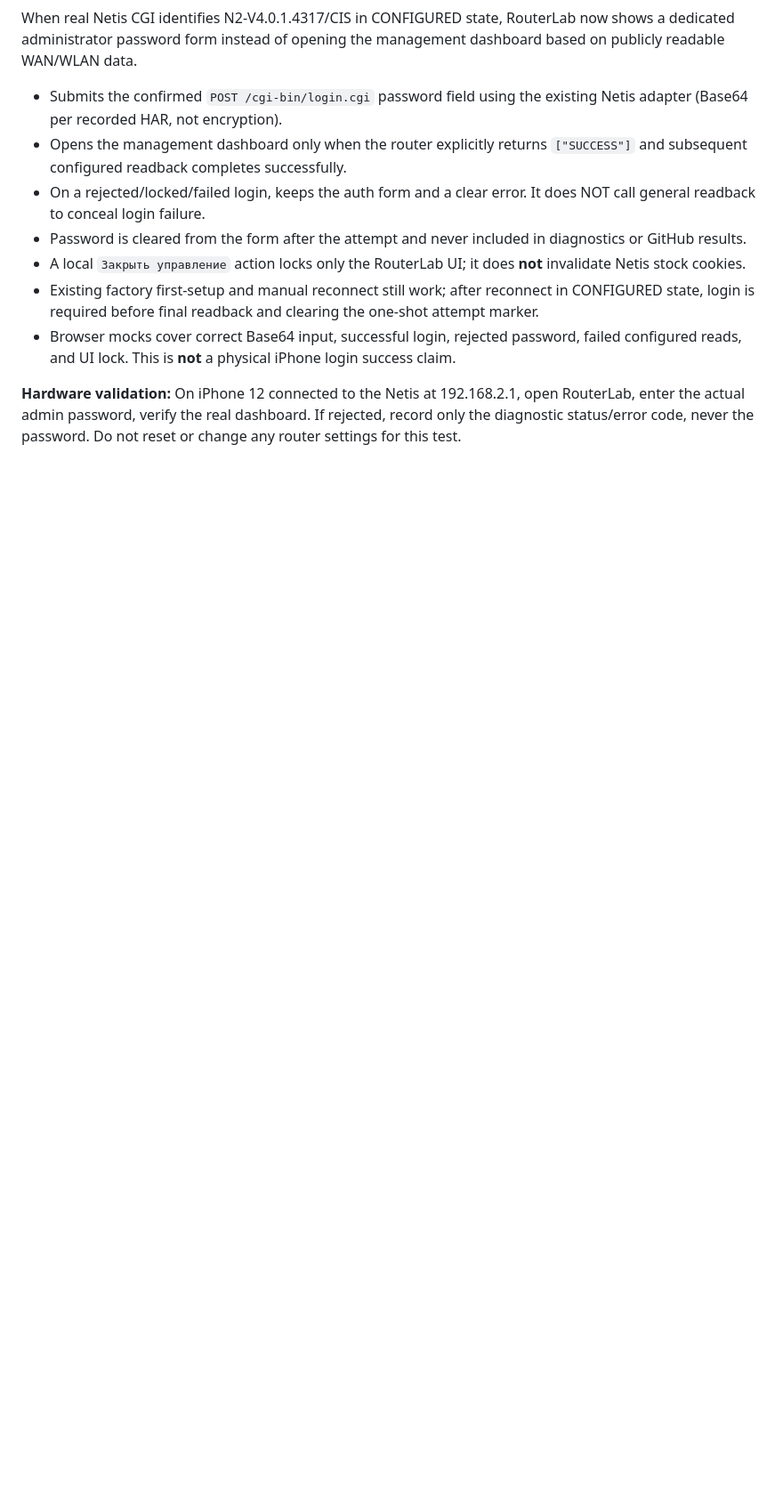
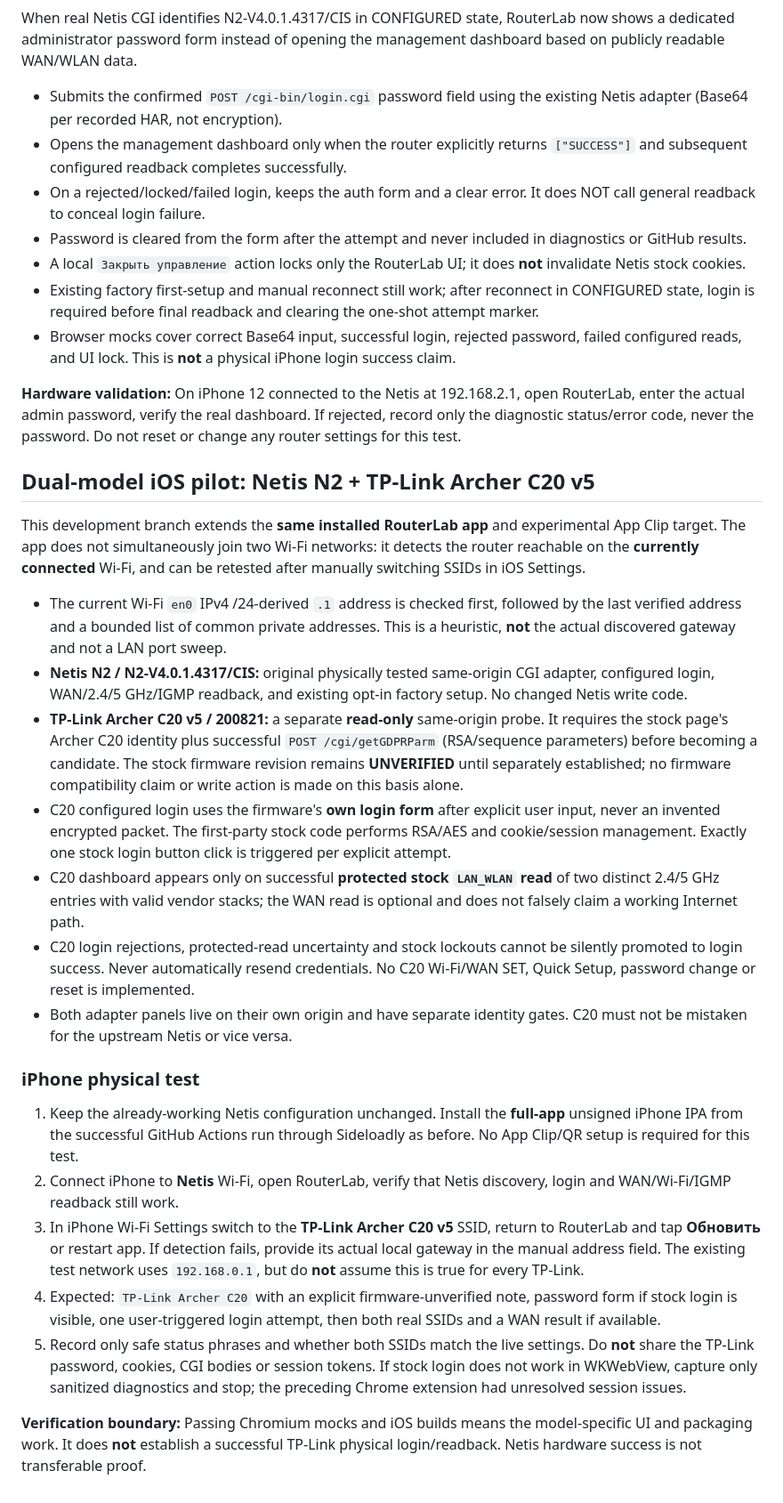
Before and after one commit to 4oker12/laboratory_hub, a Markdown page: mobile/README.md, the part around the change. Shown at 89% size. Rendered like a GitHub page; blank space fills up the shorter version.

Commit message:
docs(routerlab): add dual Wi-Fi network and TP-Link C20 physical verification procedure

```diff
--- a/mobile/README.md
+++ b/mobile/README.md
@@ -71,3 +71,25 @@ When real Netis CGI identifies N2-V4.0.1.4317/CIS in CONFIGURED state, RouterLab
 - Browser mocks cover correct Base64 input, successful login, rejected password, failed configured reads, and UI lock. This is **not** a physical iPhone login success claim.
 
 **Hardware validation:** On iPhone 12 connected to the Netis at 192.168.2.1, open RouterLab, enter the actual admin password, verify the real dashboard. If rejected, record only the diagnostic status/error code, never the password. Do not reset or change any router settings for this test.
+
+## Dual-model iOS pilot: Netis N2 + TP-Link Archer C20 v5
+
+This development branch extends the **same installed RouterLab app** and experimental App Clip target. The app does not simultaneously join two Wi-Fi networks: it detects the router reachable on the **currently connected** Wi-Fi, and can be retested after manually switching SSIDs in iOS Settings.
+
+- The current Wi-Fi `en0` IPv4 /24-derived `.1` address is checked first, followed by the last verified address and a bounded list of common private addresses. This is a heuristic, **not** the actual discovered gateway and not a LAN port sweep.
+- **Netis N2 / N2-V4.0.1.4317/CIS:** original physically tested same-origin CGI adapter, configured login, WAN/2.4/5 GHz/IGMP readback, and existing opt-in factory setup. No changed Netis write code.
+- **TP-Link Archer C20 v5 / 200821:** a separate **read-only** same-origin probe. It requires the stock page's Archer C20 identity plus successful `POST /cgi/getGDPRParm` (RSA/sequence parameters) before becoming a candidate. The stock firmware revision remains **UNVERIFIED** until separately established; no firmware compatibility claim or write action is made on this basis alone.
+- C20 configured login uses the firmware's **own login form** after explicit user input, never an invented encrypted packet. The first-party stock code performs RSA/AES and cookie/session management. Exactly one stock login button click is triggered per explicit attempt.
+- C20 dashboard appears only on successful **protected stock `LAN_WLAN` read** of two distinct 2.4/5 GHz entries with valid vendor stacks; the WAN read is optional and does not falsely claim a working Internet path.
+- C20 login rejections, protected-read uncertainty and stock lockouts cannot be silently promoted to login success. Never automatically resend credentials. No C20 Wi-Fi/WAN SET, Quick Setup, password change or reset is implemented.
+- Both adapter panels live on their own origin and have separate identity gates. C20 must not be mistaken for the upstream Netis or vice versa.
+
+### iPhone physical test
+
+1. Keep the already-working Netis configuration unchanged. Install the **full-app** unsigned iPhone IPA from the successful GitHub Actions run through Sideloadly as before. No App Clip/QR setup is required for this test.
+2. Connect iPhone to **Netis** Wi-Fi, open RouterLab, verify that Netis discovery, login and WAN/Wi-Fi/IGMP readback still work.
+3. In iPhone Wi-Fi Settings switch to the **TP-Link Archer C20 v5** SSID, return to RouterLab and tap **Обновить** or restart app. If detection fails, provide its actual local gateway in the manual address field. The existing test network uses `192.168.0.1`, but do **not** assume this is true for every TP-Link.
+4. Expected: `TP-Link Archer C20` with an explicit firmware-unverified note, password form if stock login is visible, one user-triggered login attempt, then both real SSIDs and a WAN result if available.
+5. Record only safe status phrases and whether both SSIDs match the live settings. Do **not** share the TP-Link password, cookies, CGI bodies or session tokens. If stock login does not work in WKWebView, capture only sanitized diagnostics and stop; the preceding Chrome extension had unresolved session issues.
+
+**Verification boundary:** Passing Chromium mocks and iOS builds means the model-specific UI and packaging work. It does **not** establish a successful TP-Link physical login/readback. Netis hardware success is not transferable proof.
```
